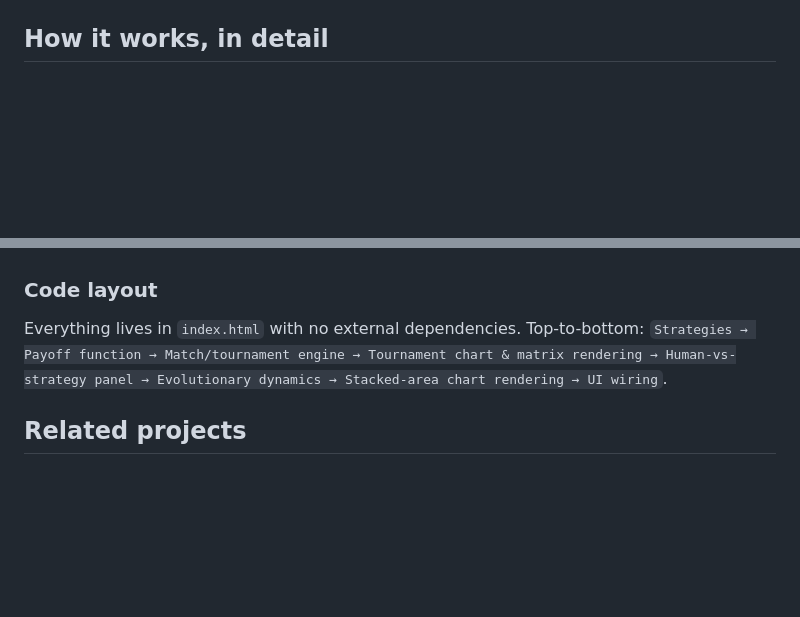
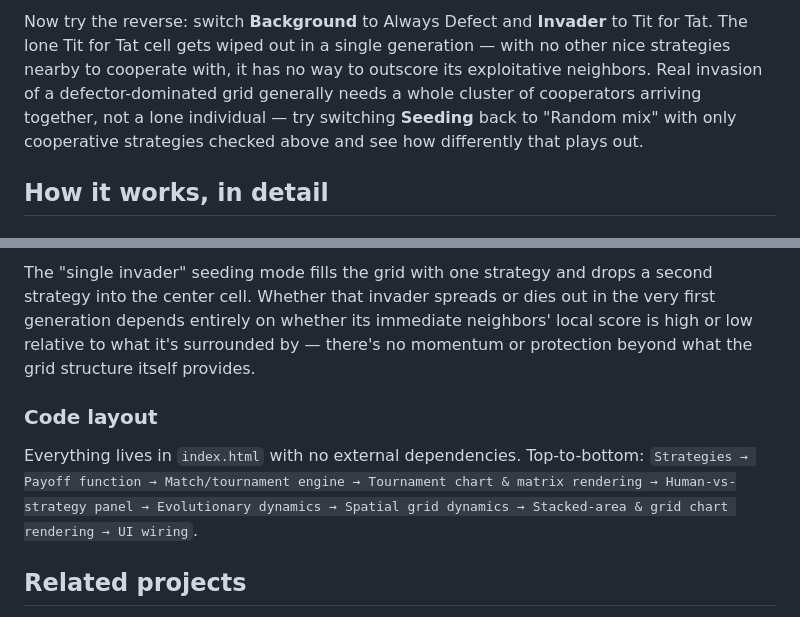
Before and after one commit to Helloworldceo/game-theory-lab, a Markdown page: README.md, 2 parts joined by grey strips. Drawn GitHub-style; blank space fills up the shorter version.

```diff
--- a/README.md
+++ b/README.md
@@ -105,3 +119,5 @@ Try removing strategies from the roster before rerunning evolution — e.g., tak
+Now try the reverse: switch **Background** to Always Defect and **Invader** to Tit for Tat. The lone Tit for Tat cell gets wiped out in a single generation — with no other nice strategies nearby to cooperate with, it has no way to outscore its exploitative neighbors. Real invasion of a defector-dominated grid generally needs a whole cluster of cooperators arriving together, not a lone individual — try switching **Seeding** back to "Random mix" with only cooperative strategies checked above and see how differently that plays out.
+
 ## How it works, in detail
 
 ### Strategies are stateless functions
@@ -152,6 +182,8 @@ Strategies scoring above the population average grow their share; below-average
+The "single invader" seeding mode fills the grid with one strategy and drops a second strategy into the center cell. Whether that invader spreads or dies out in the very first generation depends entirely on whether its immediate neighbors' local score is high or low relative to what it's surrounded by — there's no momentum or protection beyond what the grid structure itself provides.
+
 ### Code layout
 
-Everything lives in `index.html` with no external dependencies. Top-to-bottom: `Strategies → Payoff function → Match/tournament engine → Tournament chart & matrix rendering → Human-vs-strategy panel → Evolutionary dynamics → Stacked-area chart rendering → UI wiring`.
+Everything lives in `index.html` with no external dependencies. Top-to-bottom: `Strategies → Payoff function → Match/tournament engine → Tournament chart & matrix rendering → Human-vs-strategy panel → Evolutionary dynamics → Spatial grid dynamics → Stacked-area & grid chart rendering → UI wiring`.
 
 ## Related projects
 
```
Also changed, not shown: other parts of README.md (+28 -0 lines), screenshots/5-spatial-gen0.png (added), screenshots/6-spatial-gen20.png (added), 1 other file.
